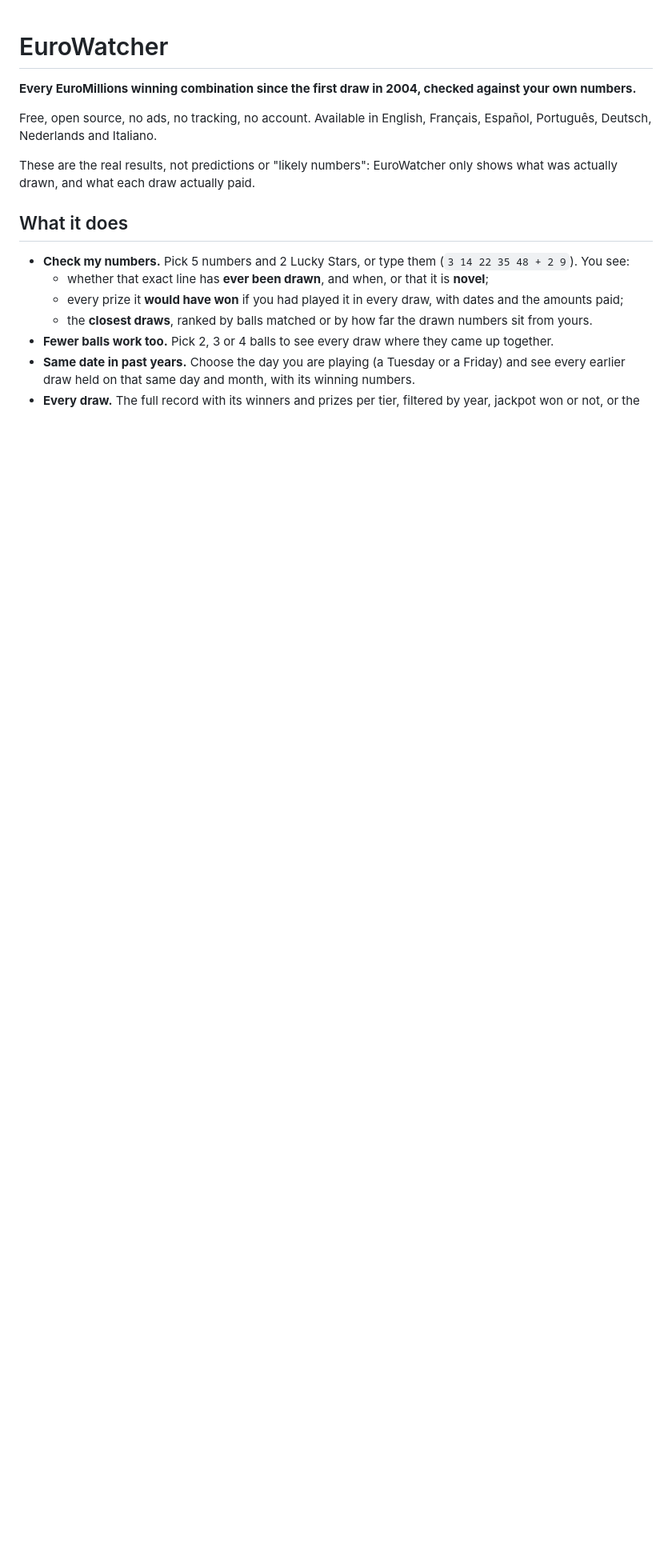
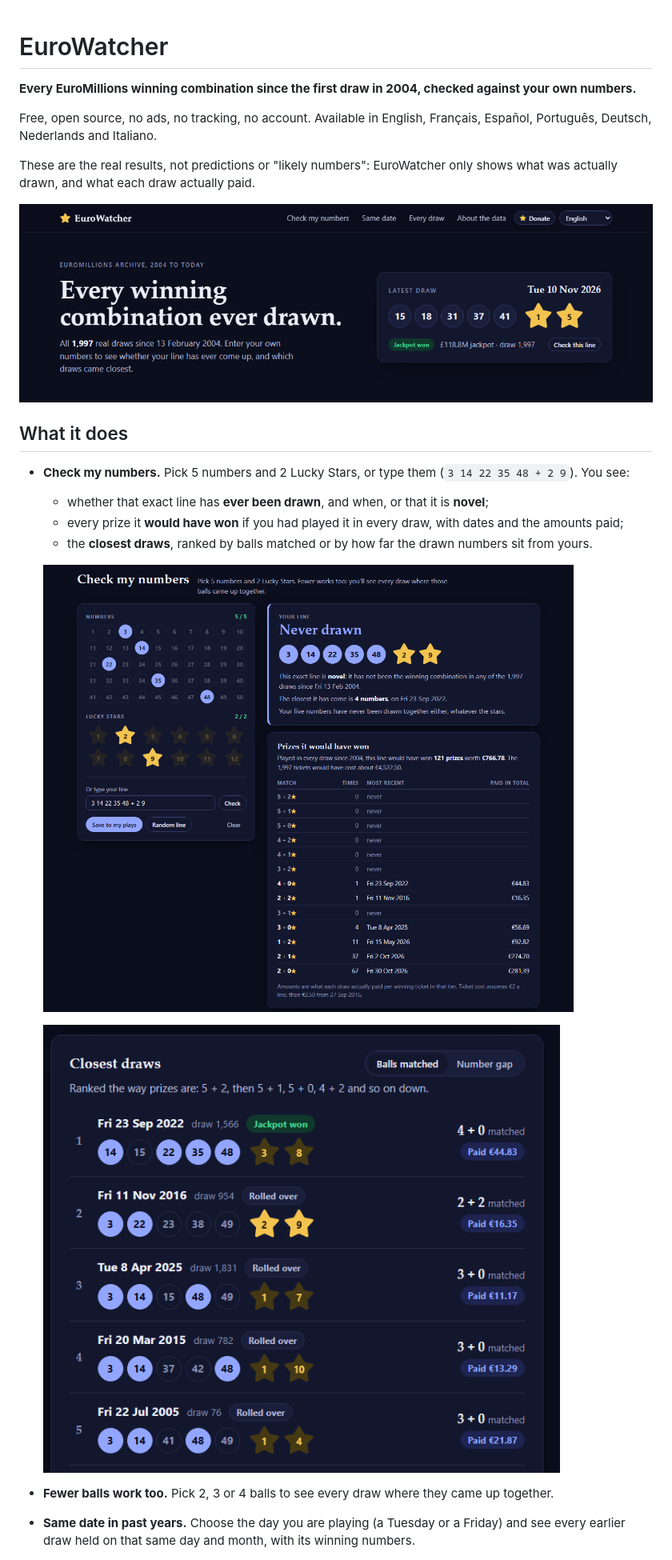
Before and after one commit to Mohenni/EuroWatcher, a Markdown page: README.md, the part around one of its changes. Shown at 80% size. Rendered like a GitHub page; pictures changed too: docs/check-line.png (added), docs/closest-draws.png (added), docs/overview.png (added); blank space fills up the shorter version.

```diff
--- a/README.md
+++ b/README.md
@@ -8,12 +8,19 @@ Deutsch, Nederlands and Italiano.
 These are the real results, not predictions or "likely numbers": EuroWatcher only shows what was actually
 drawn, and what each draw actually paid.
 
+![EuroWatcher: the latest draw and the start page](docs/overview.png)
+
 ## What it does
 
 - **Check my numbers.** Pick 5 numbers and 2 Lucky Stars, or type them (`3 14 22 35 48 + 2 9`). You see:
   - whether that exact line has **ever been drawn**, and when, or that it is **novel**;
   - every prize it **would have won** if you had played it in every draw, with dates and the amounts paid;
   - the **closest draws**, ranked by balls matched or by how far the drawn numbers sit from yours.
+
+  ![Checking a line: never drawn, and every prize it would have won](docs/check-line.png)
+
+  ![The draws that came closest to that line](docs/closest-draws.png)
+
 - **Fewer balls work too.** Pick 2, 3 or 4 balls to see every draw where they came up together.
 - **Same date in past years.** Choose the day you are playing (a Tuesday or a Friday) and see every earlier
   draw held on that same day and month, with its winning numbers.
```
Also changed, not shown: other parts of README.md (+13 -0 lines), docs/every-draw.png (added), docs/francais.png (added), docs/same-date.png (added).
